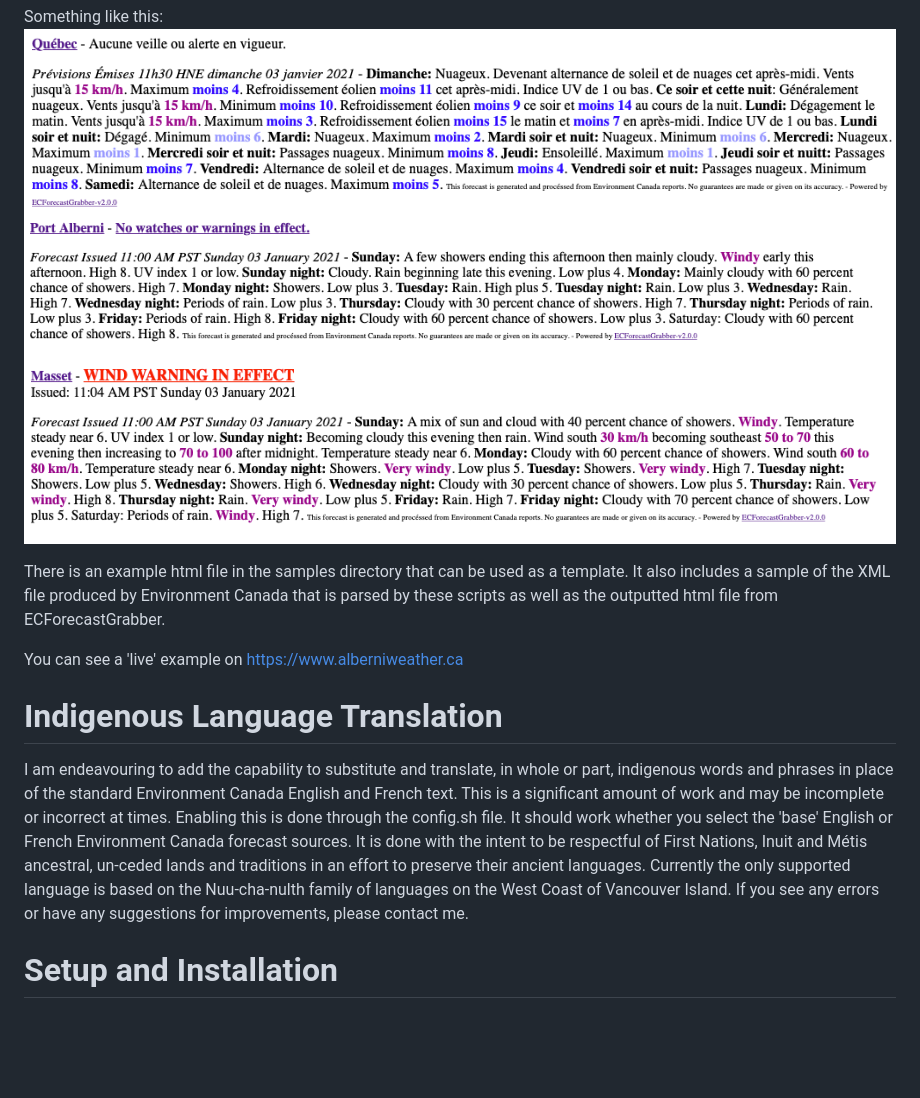
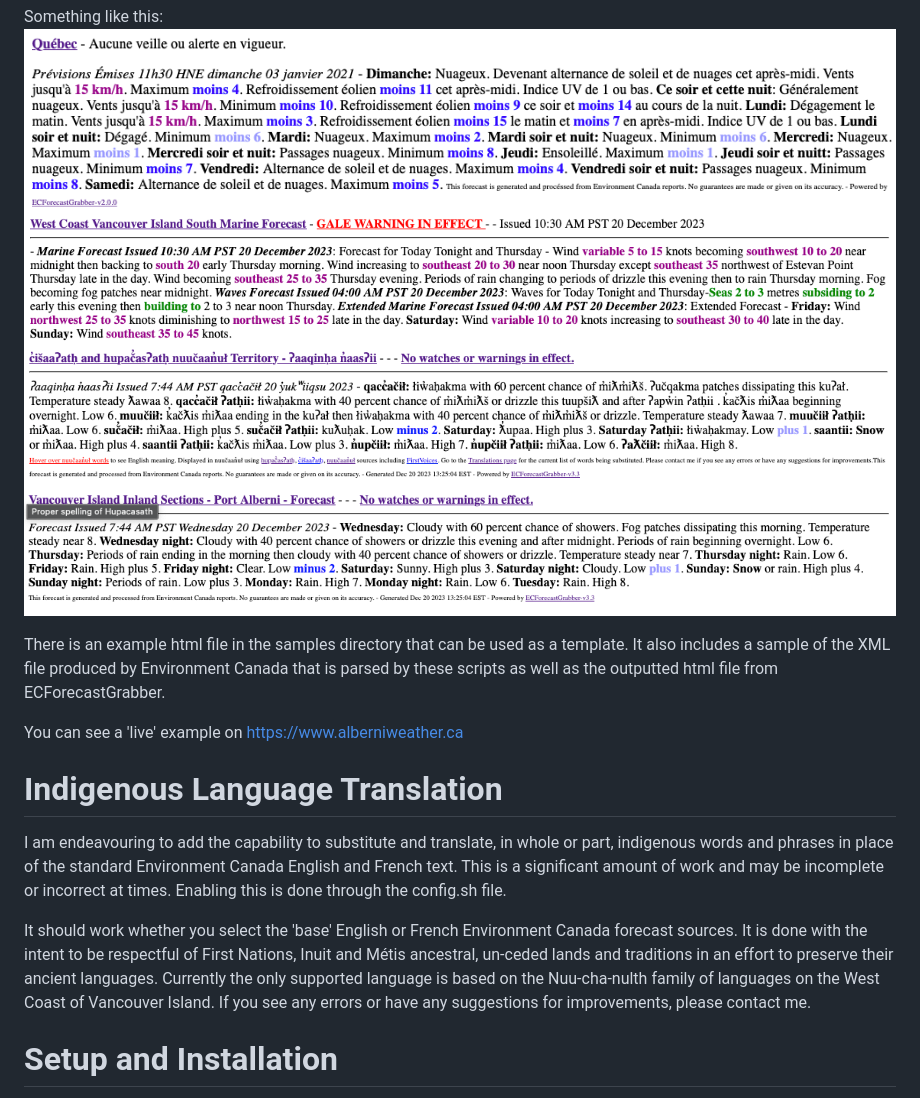
Before and after one commit to chrisale/ECForecastGrabber, a Markdown page: README.md, the part around the change. Drawn GitHub-style; pictures changed too: images/forecastscreenshot2.png, images/forecastscreenshot3.png, images/forecastscreenshot4.png (added); blank space fills up the shorter version.

Commit message:
v3.3.1 extra
README additions

```diff
--- a/README.md
+++ b/README.md
@@ -17,6 +17,7 @@ Something like this:
 ![image](https://github.com/chrisale/ECForecastGrabber/blob/main/images/forecastscreenshot1.png)
 ![image](https://github.com/chrisale/ECForecastGrabber/blob/main/images/forecastscreenshot2.png)
 ![image](https://github.com/chrisale/ECForecastGrabber/blob/main/images/forecastscreenshot3.png)
+![image](https://github.com/chrisale/ECForecastGrabber/blob/main/images/forecastscreenshot4.png)
 
 There is an example html file in the samples directory that can be used as a template.  It also includes a sample of the XML file produced by Environment Canada that is parsed by these scripts as well as the outputted html file from ECForecastGrabber.
 
@@ -25,7 +26,9 @@ You can see a 'live' example on https://www.alberniweather.ca
 # Indigenous Language Translation
 
 I am endeavouring to add the capability to substitute and translate, in whole or part, indigenous words and phrases in place of the standard Environment Canada English and French text. This is a significant amount of work and may be incomplete or incorrect at times.
-Enabling this is done through the config.sh file.  It should work whether you select the 'base' English or French Environment Canada forecast sources. It is done with the intent to be respectful of First Nations, Inuit and Métis ancestral, un-ceded lands and traditions in an effort to preserve their ancient languages.
+Enabling this is done through the config.sh file.
+
+It should work whether you select the 'base' English or French Environment Canada forecast sources. It is done with the intent to be respectful of First Nations, Inuit and Métis ancestral, un-ceded lands and traditions in an effort to preserve their ancient languages.
 Currently the only supported language is based on the Nuu-cha-nulth family of languages on the West Coast of Vancouver Island. If you see any errors or have any suggestions for improvements, please contact me.
 
 
```
Also changed, not shown: CHANGE_LOG.md (+1 -1 lines).
